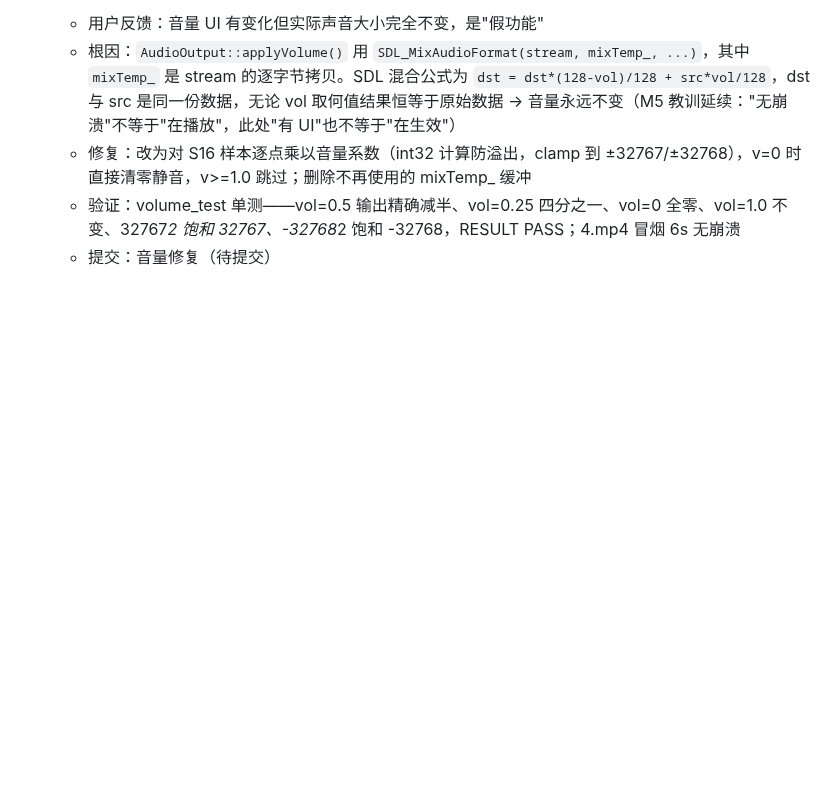
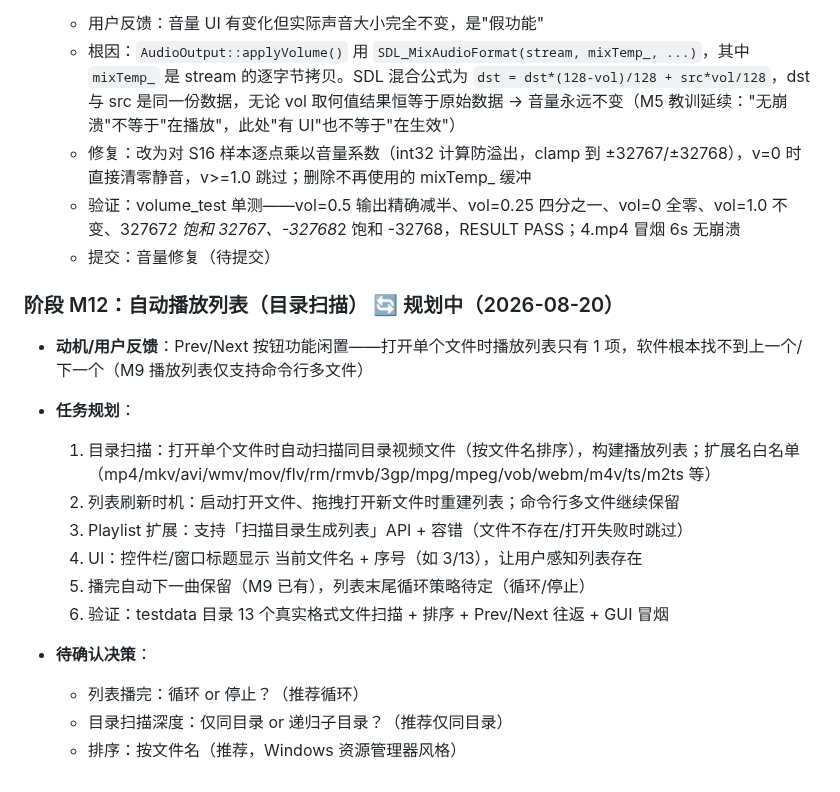
Before and after one commit to liu-li-huan-ying/phantom-video, a Markdown page: docs/DEVELOPMENT_LOG.md, the part around the change. Drawn GitHub-style; blank space fills up the shorter version.

Commit message:
docs: plan M12 auto playlist (directory scan) stage
Record M12 plan: scan same-directory videos on open, extend Playlist, Prev/Next becomes usable

```diff
--- a/docs/DEVELOPMENT_LOG.md
+++ b/docs/DEVELOPMENT_LOG.md
@@ -228,3 +228,21 @@
   - 修复：改为对 S16 样本逐点乘以音量系数（int32 计算防溢出，clamp 到 ±32767/±32768），v=0 时直接清零静音，v>=1.0 跳过；删除不再使用的 mixTemp_ 缓冲
   - 验证：volume_test 单测——vol=0.5 输出精确减半、vol=0.25 四分之一、vol=0 全零、vol=1.0 不变、32767*2 饱和 32767、-32768*2 饱和 -32768，RESULT PASS；4.mp4 冒烟 6s 无崩溃
   - 提交：音量修复（待提交）
+
+
+### 阶段 M12：自动播放列表（目录扫描） 🔄 规划中（2026-08-20）
+
+- **动机/用户反馈**：Prev/Next 按钮功能闲置——打开单个文件时播放列表只有 1 项，软件根本找不到上一个/下一个（M9 播放列表仅支持命令行多文件）
+
+- **任务规划**：
+  1. 目录扫描：打开单个文件时自动扫描同目录视频文件（按文件名排序），构建播放列表；扩展名白名单（mp4/mkv/avi/wmv/mov/flv/rm/rmvb/3gp/mpg/mpeg/vob/webm/m4v/ts/m2ts 等）
+  2. 列表刷新时机：启动打开文件、拖拽打开新文件时重建列表；命令行多文件继续保留
+  3. Playlist 扩展：支持「扫描目录生成列表」API + 容错（文件不存在/打开失败时跳过）
+  4. UI：控件栏/窗口标题显示 当前文件名 + 序号（如 3/13），让用户感知列表存在
+  5. 播完自动下一曲保留（M9 已有），列表末尾循环策略待定（循环/停止）
+  6. 验证：testdata 目录 13 个真实格式文件扫描 + 排序 + Prev/Next 往返 + GUI 冒烟
+
+- **待确认决策**：
+  - 列表播完：循环 or 停止？（推荐循环）
+  - 目录扫描深度：仅同目录 or 递归子目录？（推荐仅同目录）
+  - 排序：按文件名（推荐，Windows 资源管理器风格）
```
